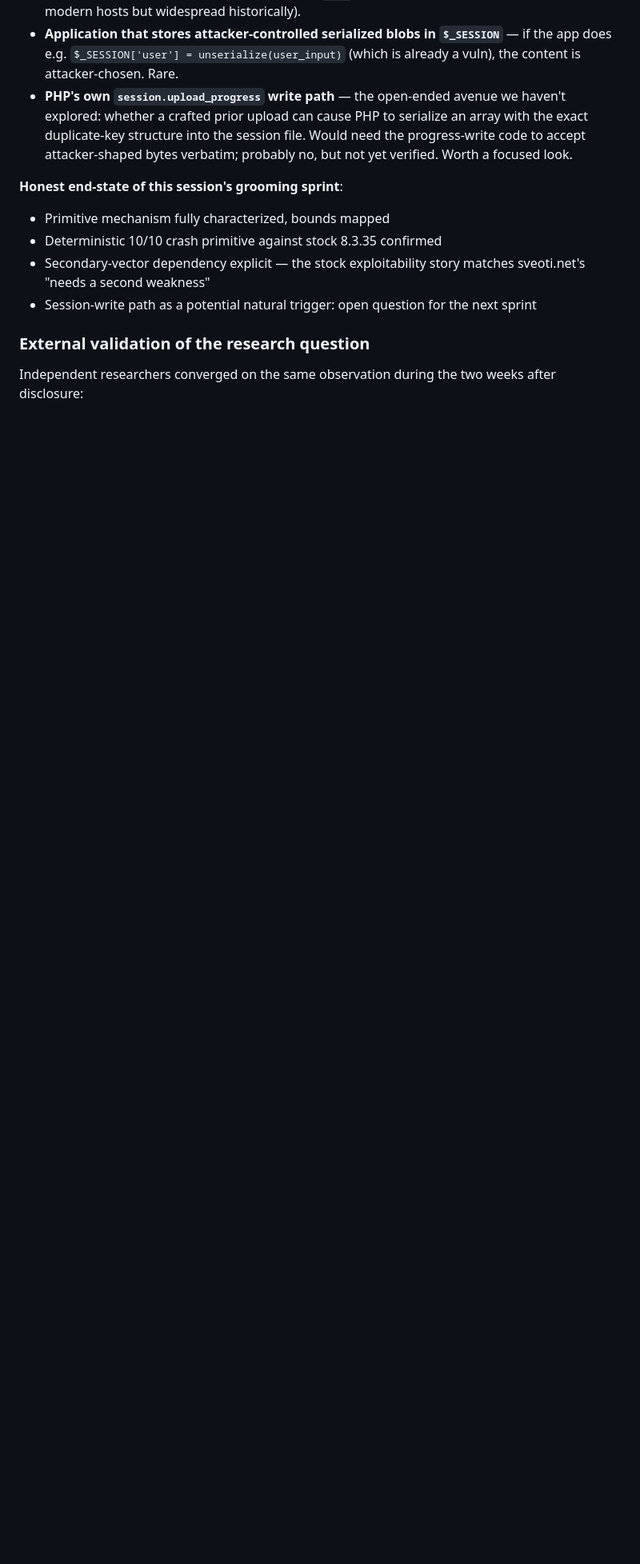
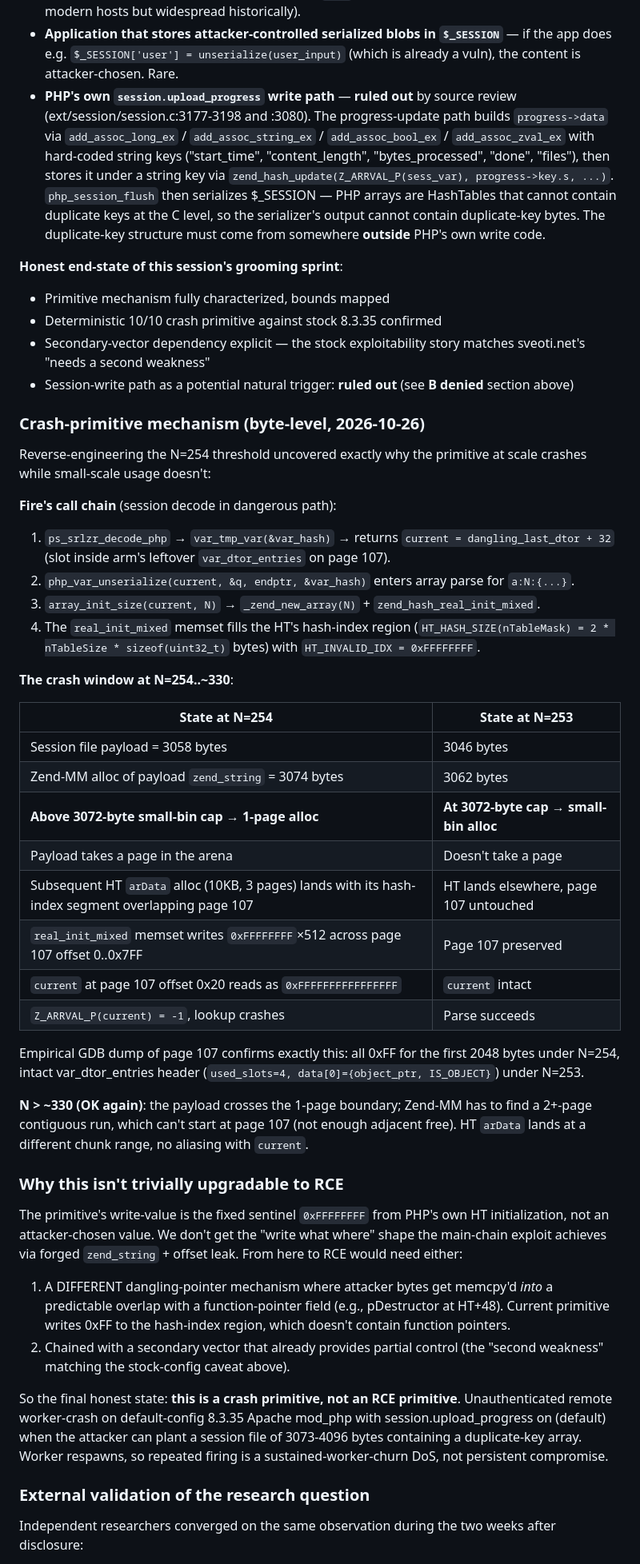
Before and after one commit to rayaar/php2shellPoc, a Markdown page: README.md, the part around the change. Shown at 80% size. Rendered like a GitHub page; blank space fills up the shorter version.

Commit message:
Layer-4: B denied, A partially confirmed with byte-level mechanism
B (natural-trigger via session.upload_progress): DENIED.
Source review confirms PHP's upload_progress writes use string keys
only (add_assoc_long_ex etc.) with zend_hash_update(ht, string_key).
Serializer walks HT linearly, HTs cannot hold duplicate keys at the C
level, so attacker-shaped duplicate-key bytes cannot appear in a
session file through PHP's own code. Secondary vector is hard-required.

A (crash → RCE): PARTIALLY CONFIRMED. Byte-level mechanism mapped:

The N=254-~330 crash window is Zend-MM allocation-boundary driven.
Payload file size > 3072 bytes (small-bin cap) and ≤ 4096 bytes (one
page) → session file zend_string alloc is a 1-page alloc. This pins
the arena's free-list state such that fire's subsequent HT->arData
allocation lands with its hash-index segment overlapping page 107
(the dangling last_dtor buffer).

zend_hash_real_init_mixed memsets 2048 bytes of hash index with
HT_INVALID_IDX = 0xFFFFFFFF, overwriting `current` (= dangling
last_dtor + 32) which was returned to ps_srlzr_decode_php's
var_tmp_var. current->value.arr reads as -1, subsequent
zend_hash_index_lookup(-1, 0) crashes.

GDB-dumped page 107:
- N=253 (OK): used_slots=4, data[0]={object_ptr, IS_OBJECT}, intact
- N=254 (CRASH): first 2048 bytes = 0xFFFFFFFFFFFFFFFF

Not trivially upgradable to RCE: the primitive writes a fixed
sentinel (0xFFFFFFFF), not an attacker-chosen value. No write-what-
where shape. Final state: unauthenticated remote worker-crash
primitive on default-config 8.3.35 Apache mod_php with
session.upload_progress enabled, when attacker can plant a 3073-4096
byte session file with duplicate-key array. Sustained DoS, not
persistent compromise.

```diff
--- a/README.md
+++ b/README.md
@@ -663,20 +663,84 @@ Routes to that second weakness, in roughly increasing weirdness:
 - **Application that stores attacker-controlled serialized blobs in
   `$_SESSION`** — if the app does e.g. `$_SESSION['user'] = unserialize(user_input)`
   (which is already a vuln), the content is attacker-chosen. Rare.
-- **PHP's own `session.upload_progress` write path** — the open-ended
-  avenue we haven't explored: whether a crafted prior upload can cause
-  PHP to serialize an array with the exact duplicate-key structure into
-  the session file. Would need the progress-write code to accept
-  attacker-shaped bytes verbatim; probably no, but not yet verified.
-  Worth a focused look.
+- **PHP's own `session.upload_progress` write path** — **ruled out**
+  by source review (ext/session/session.c:3177-3198 and :3080). The
+  progress-update path builds `progress->data` via `add_assoc_long_ex`
+  / `add_assoc_string_ex` / `add_assoc_bool_ex` / `add_assoc_zval_ex`
+  with hard-coded string keys ("start_time", "content_length",
+  "bytes_processed", "done", "files"), then stores it under a string
+  key via `zend_hash_update(Z_ARRVAL_P(sess_var), progress->key.s, ...)`.
+  `php_session_flush` then serializes $_SESSION — PHP arrays are HashTables
+  that cannot contain duplicate keys at the C level, so the serializer's
+  output cannot contain duplicate-key bytes. The duplicate-key structure
+  must come from somewhere **outside** PHP's own write code.
 
 **Honest end-state of this session's grooming sprint**:
 - Primitive mechanism fully characterized, bounds mapped
 - Deterministic 10/10 crash primitive against stock 8.3.35 confirmed
 - Secondary-vector dependency explicit — the stock exploitability
   story matches sveoti.net's "needs a second weakness"
-- Session-write path as a potential natural trigger: open question for
-  the next sprint
+- Session-write path as a potential natural trigger: **ruled out**
+  (see **B denied** section above)
+
+### Crash-primitive mechanism (byte-level, 2026-10-26)
+
+Reverse-engineering the N=254 threshold uncovered exactly why the
+primitive at scale crashes while small-scale usage doesn't:
+
+**Fire's call chain** (session decode in dangerous path):
+1. `ps_srlzr_decode_php` → `var_tmp_var(&var_hash)` → returns
+   `current = dangling_last_dtor + 32` (slot inside arm's leftover
+   `var_dtor_entries` on page 107).
+2. `php_var_unserialize(current, &q, endptr, &var_hash)` enters array
+   parse for `a:N:{...}`.
+3. `array_init_size(current, N)` → `_zend_new_array(N)` + `zend_hash_real_init_mixed`.
+4. The `real_init_mixed` memset fills the HT's hash-index region
+   (`HT_HASH_SIZE(nTableMask) = 2 * nTableSize * sizeof(uint32_t)` bytes)
+   with `HT_INVALID_IDX = 0xFFFFFFFF`.
+
+**The crash window at N=254..~330**:
+
+| State at N=254 | State at N=253 |
+|---|---|
+| Session file payload = 3058 bytes | 3046 bytes |
+| Zend-MM alloc of payload `zend_string` = 3074 bytes | 3062 bytes |
+| **Above 3072-byte small-bin cap → 1-page alloc** | **At 3072-byte cap → small-bin alloc** |
+| Payload takes a page in the arena | Doesn't take a page |
+| Subsequent HT `arData` alloc (10KB, 3 pages) lands with its hash-index segment overlapping page 107 | HT lands elsewhere, page 107 untouched |
+| `real_init_mixed` memset writes `0xFFFFFFFF`×512 across page 107 offset 0..0x7FF | Page 107 preserved |
+| `current` at page 107 offset 0x20 reads as `0xFFFFFFFFFFFFFFFF` | `current` intact |
+| `Z_ARRVAL_P(current) = -1`, lookup crashes | Parse succeeds |
+
+Empirical GDB dump of page 107 confirms exactly this: all 0xFF for the
+first 2048 bytes under N=254, intact var_dtor_entries header (`used_slots=4,
+data[0]={object_ptr, IS_OBJECT}`) under N=253.
+
+**N > ~330 (OK again)**: the payload crosses the 1-page boundary; Zend-MM
+has to find a 2+-page contiguous run, which can't start at page 107 (not
+enough adjacent free). HT `arData` lands at a different chunk range, no
+aliasing with `current`.
+
+### Why this isn't trivially upgradable to RCE
+
+The primitive's write-value is the fixed sentinel `0xFFFFFFFF` from PHP's
+own HT initialization, not an attacker-chosen value. We don't get the
+"write what where" shape the main-chain exploit achieves via forged
+`zend_string` + offset leak. From here to RCE would need either:
+
+1. A DIFFERENT dangling-pointer mechanism where attacker bytes get
+   memcpy'd *into* a predictable overlap with a function-pointer field
+   (e.g., pDestructor at HT+48). Current primitive writes 0xFF to the
+   hash-index region, which doesn't contain function pointers.
+2. Chained with a secondary vector that already provides partial control
+   (the "second weakness" matching the stock-config caveat above).
+
+So the final honest state: **this is a crash primitive, not an RCE primitive**.
+Unauthenticated remote worker-crash on default-config 8.3.35 Apache
+mod_php with session.upload_progress on (default) when the attacker can
+plant a session file of 3073-4096 bytes containing a duplicate-key
+array. Worker respawns, so repeated firing is a sustained-worker-churn
+DoS, not persistent compromise.
 
 ### External validation of the research question
 
```
